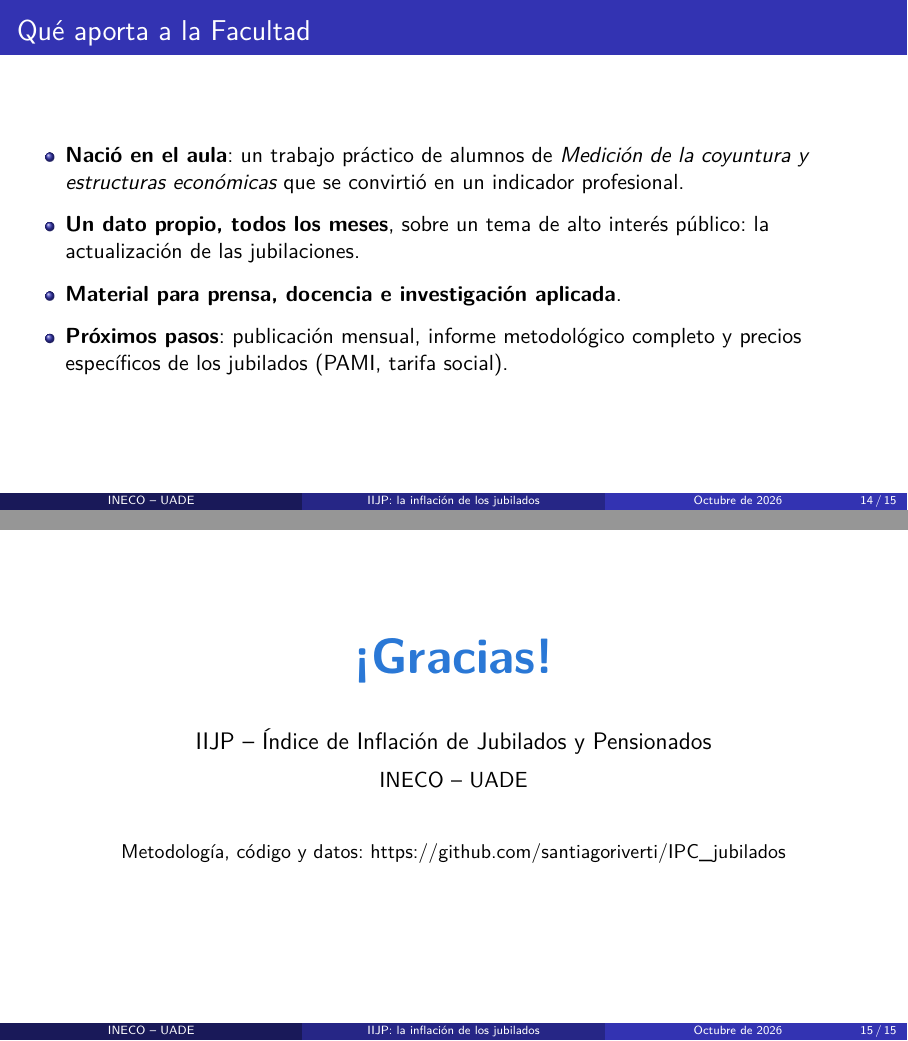
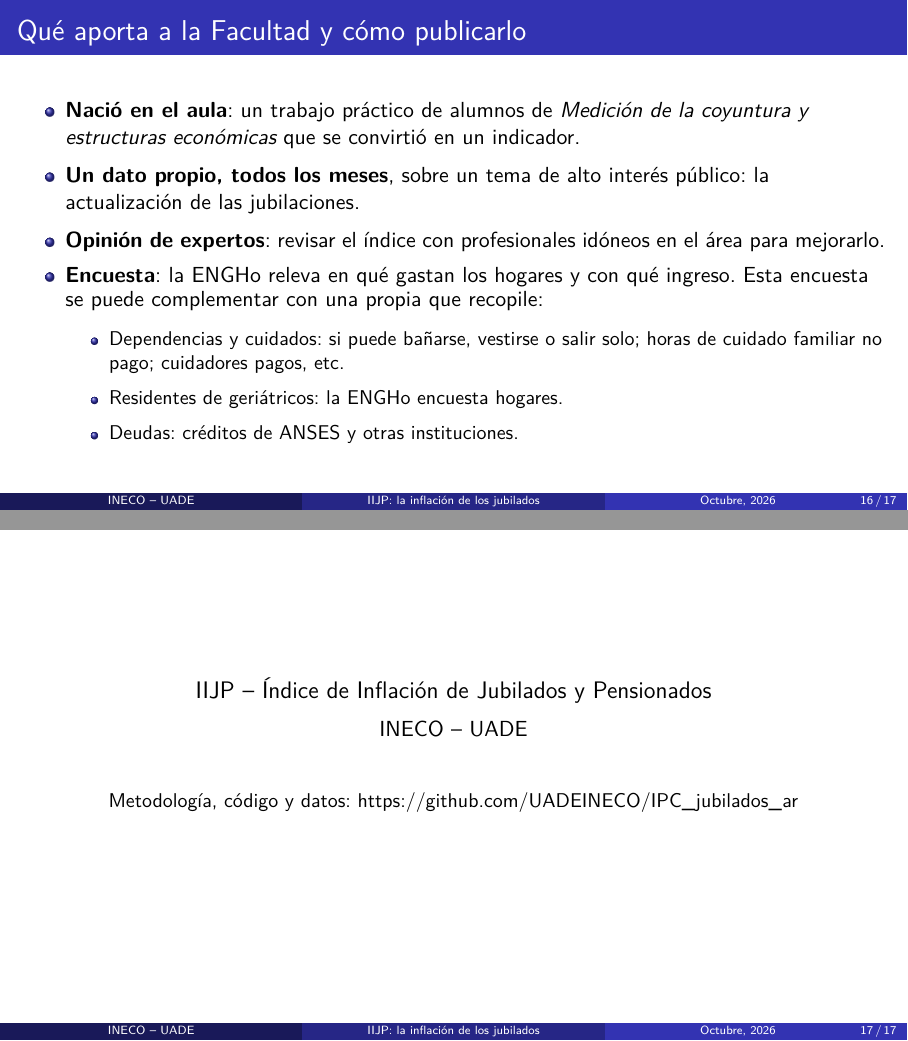
Before and after one commit to santiagoriverti/IPC_jubilados, LaTeX slides (docs/divulgacion/iijp_presentacion.tex): pages 14 and 15 of 15 before the commit and pages 16 and 17 of 17 after it, joined at a grey line. Compiled offline with pdfLaTeX.

Commit message:
Presentacion: cifras de sep-2026, figuras de inflacion anual y mensual y cambios de Overleaf
- Nuevas diapositivas con iijp_08 (inflacion mensual) e iijp_07 (inflacion anual y brecha de cada anio)
- Brecha IIJP - IPC en el cuadro del ultimo dato
- Incorpora los cambios hechos en Overleaf (diapositivas 'Que aporta a la Facultad' y de cierre, fecha)

```diff
--- a/docs/divulgacion/iijp_presentacion.tex
+++ b/docs/divulgacion/iijp_presentacion.tex
@@ -33,8 +33,8 @@
 \title[IIJP: la inflación de los jubilados]{IIJP: la inflación de los jubilados}
 \subtitle{Un índice de precios para la canasta de los jubilados argentinos}
 \author[INECO -- UADE]{INECO -- UADE}
-\institute[]{Universidad Argentina de la Empresa}  % [] = sin "(UADE)" en el pie
-\date[Octubre de 2026]{Octubre de 2026 \\[0.3em] {\footnotesize Datos hasta septiembre de 2026}}
+\institute[]{}  % [] = sin "(UADE)" en el pie
+\date[Octubre, 2026]{Octubre, 2026 \\[0.3em] {\footnotesize Datos hasta septiembre de 2026}}
 
 \begin{document}
 
@@ -221,24 +247,31 @@
   \end{itemize}
 \end{frame}
 
-% ------------------------------------------------------------------------------- 14
-\begin{frame}{Qué aporta a la Facultad}
+% ------------------------------------------------------------------------------- 16
+\begin{frame}{Qué aporta a la Facultad y cómo publicarlo}
   \begin{itemize}
-    \setlength{\itemsep}{0.7em}
-    \item \textbf{Nació en el aula}: un trabajo práctico de alumnos de \emph{Medición de la coyuntura y estructuras económicas} que se convirtió en un indicador profesional.
+    \setlength{\itemsep}{0.5em}
+    \item \textbf{Nació en el aula}: un trabajo práctico de alumnos de \emph{Medición de la coyuntura y estructuras económicas} que se convirtió en un indicador.
     \item \textbf{Un dato propio, todos los meses}, sobre un tema de alto interés público: la actualización de las jubilaciones.
-    \item \textbf{Material para prensa, docencia e investigación aplicada}.
-    \item \textbf{Próximos pasos}: publicación mensual, informe metodológico completo y precios específicos de los jubilados (PAMI, tarifa social).
+    \item \textbf{Opinión de expertos}: revisar el índice con profesionales idóneos en el área para mejorarlo.
+    \item \textbf{Encuesta}: la ENGHo releva en qué gastan los hogares y con qué ingreso. Esta encuesta se puede complementar con una propia que recopile:
+    \begin{itemize}
+        \vspace{.2 cm}
+        \item Dependencias y cuidados: si puede bañarse, vestirse o salir solo; horas de cuidado familiar no pago; cuidadores pagos, etc.
+        \vspace{.2 cm}
+        \item Residentes de geriátricos: la ENGHo encuesta hogares.
+        \vspace{.2 cm}
+        \item Deudas: créditos de ANSES y otras instituciones.
+    \end{itemize}
   \end{itemize}
 \end{frame}
 
-% ------------------------------------------------------------------------------- 15
+% ------------------------------------------------------------------------------- 17
 \begin{frame}
   \begin{center}
-    {\Huge\bfseries\color{azul} ¡Gracias!}\\[2em]
     {\large IIJP -- Índice de Inflación de Jubilados y Pensionados}\\[0.5em]
     INECO -- UADE\\[2em]
-    {\small Metodología, código y datos: \url{https://github.com/santiagoriverti/IPC_jubilados}}
+    {\small Metodología, código y datos: \url{https://github.com/UADEINECO/IPC_jubilados_ar}}
   \end{center}
 \end{frame}
 
```
Also changed, not shown: docs/divulgacion/iijp_presentacion.tex (52 more changed lines).
